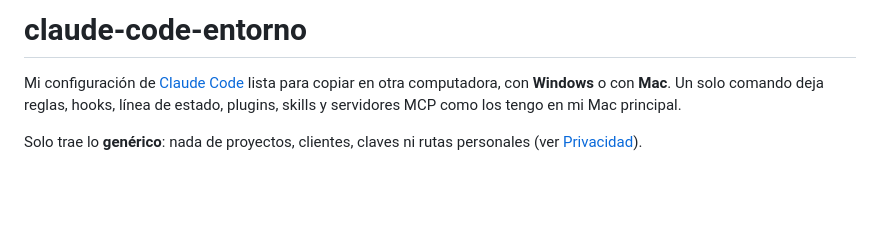
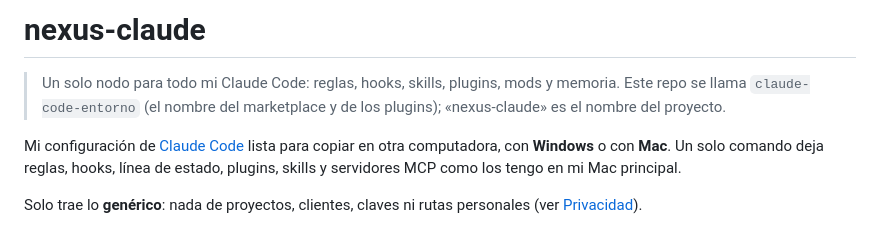
Before and after one commit to jpcruz88/claude-code-entorno, a Markdown page: README.md, the part around the change. Drawn GitHub-style; blank space fills up the shorter version.

Commit message:
docs: nombra el proyecto nexus-claude
El repo sigue llamándose claude-code-entorno (marketplace y plugins). El cambio de
nombre del repo queda para un paso aparte.

Co-Authored-By: Claude Haiku 5.5 <noreply@anthropic.com>

```diff
--- a/README.md
+++ b/README.md
@@ -1,4 +1,8 @@
-# claude-code-entorno
+# nexus-claude
+
+> Un solo nodo para todo mi Claude Code: reglas, hooks, skills, plugins,
+> mods y memoria. Este repo se llama `claude-code-entorno` (el nombre del marketplace y
+> de los plugins); «nexus-claude» es el nombre del proyecto.
 
 Mi configuración de [Claude Code](https://code.claude.com) lista para copiar en otra
 computadora, con **Windows** o con **Mac**. Un solo comando deja reglas, hooks,
```
